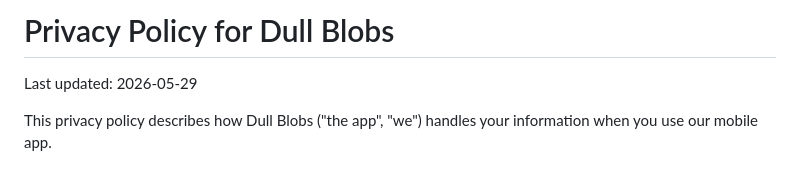
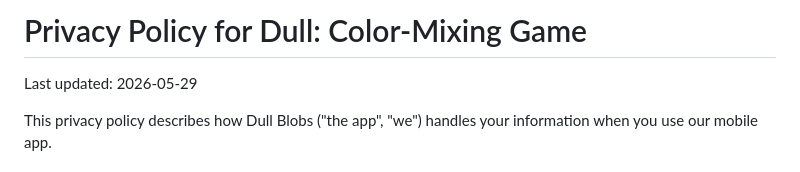
Before and after one commit to jessicaUP/dull-legal, a Markdown page: privacy.md, the part around the change. GitHub-like rendering.

Commit message:
Update app name in privacy policy

```diff
--- a/privacy.md
+++ b/privacy.md
@@ -1,4 +1,4 @@
-# Privacy Policy for Dull Blobs
+# Privacy Policy for Dull: Color-Mixing Game
 
   Last updated: 2026-05-29
 
```
